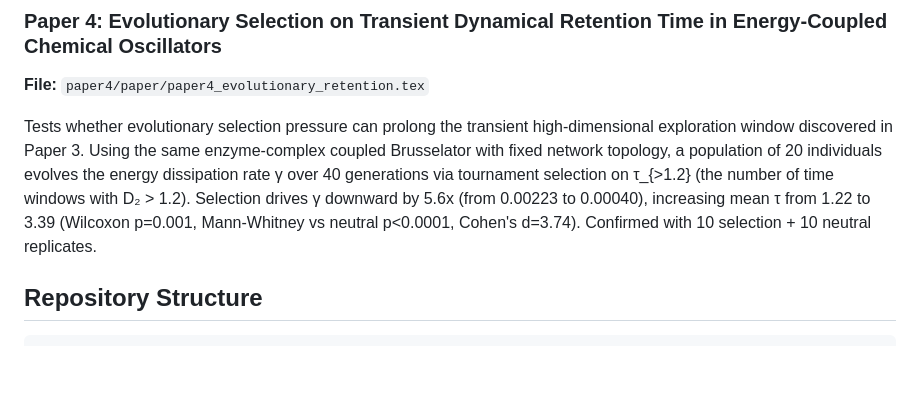
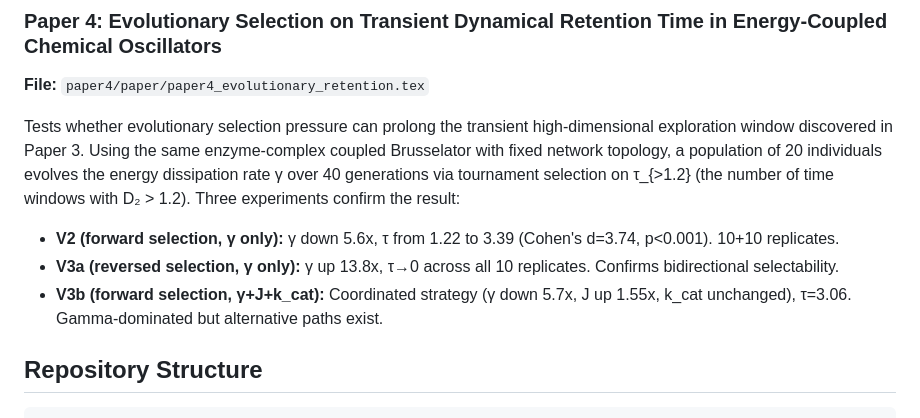
Before and after one commit to chrismerrill1974/astrobiology_research, a Markdown page: README.md, the part around the change. Rendered like a GitHub page; blank space fills up the shorter version.

```diff
--- a/README.md
+++ b/README.md
@@ -22,7 +22,11 @@ Identifies the mechanism that breaks the D₂ ≈ 1 floor: timescale separation
 ### Paper 4: Evolutionary Selection on Transient Dynamical Retention Time in Energy-Coupled Chemical Oscillators
 **File:** `paper4/paper/paper4_evolutionary_retention.tex`
 
-Tests whether evolutionary selection pressure can prolong the transient high-dimensional exploration window discovered in Paper 3. Using the same enzyme-complex coupled Brusselator with fixed network topology, a population of 20 individuals evolves the energy dissipation rate γ over 40 generations via tournament selection on τ_{>1.2} (the number of time windows with D₂ > 1.2). Selection drives γ downward by 5.6x (from 0.00223 to 0.00040), increasing mean τ from 1.22 to 3.39 (Wilcoxon p=0.001, Mann-Whitney vs neutral p<0.0001, Cohen's d=3.74). Confirmed with 10 selection + 10 neutral replicates.
+Tests whether evolutionary selection pressure can prolong the transient high-dimensional exploration window discovered in Paper 3. Using the same enzyme-complex coupled Brusselator with fixed network topology, a population of 20 individuals evolves the energy dissipation rate γ over 40 generations via tournament selection on τ_{>1.2} (the number of time windows with D₂ > 1.2). Three experiments confirm the result:
+
+- **V2 (forward selection, γ only):** γ down 5.6x, τ from 1.22 to 3.39 (Cohen's d=3.74, p<0.001). 10+10 replicates.
+- **V3a (reversed selection, γ only):** γ up 13.8x, τ→0 across all 10 replicates. Confirms bidirectional selectability.
+- **V3b (forward selection, γ+J+k_cat):** Coordinated strategy (γ down 5.7x, J up 1.55x, k_cat unchanged), τ=3.06. Gamma-dominated but alternative paths exist.
 
 ## Repository Structure
 
```
